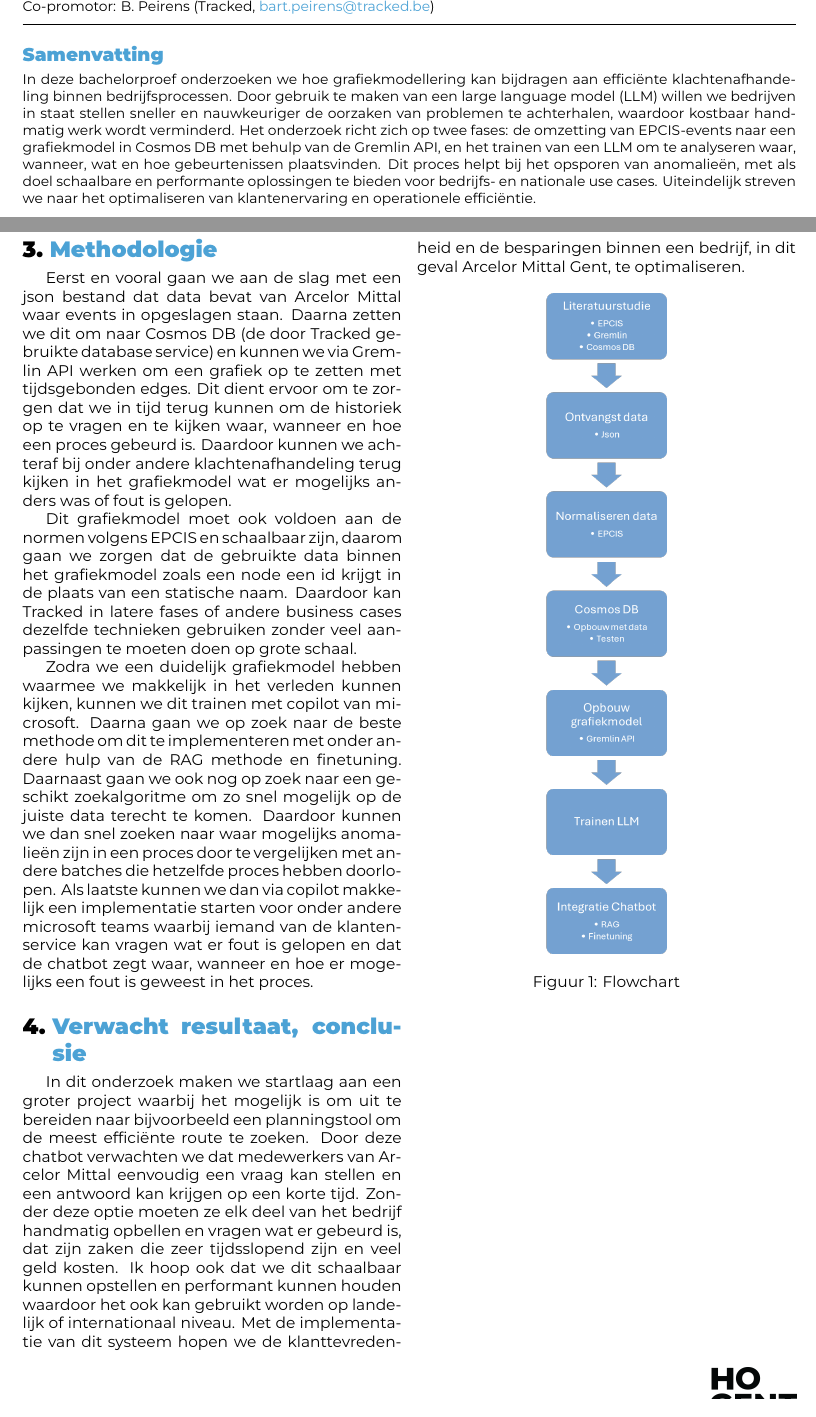
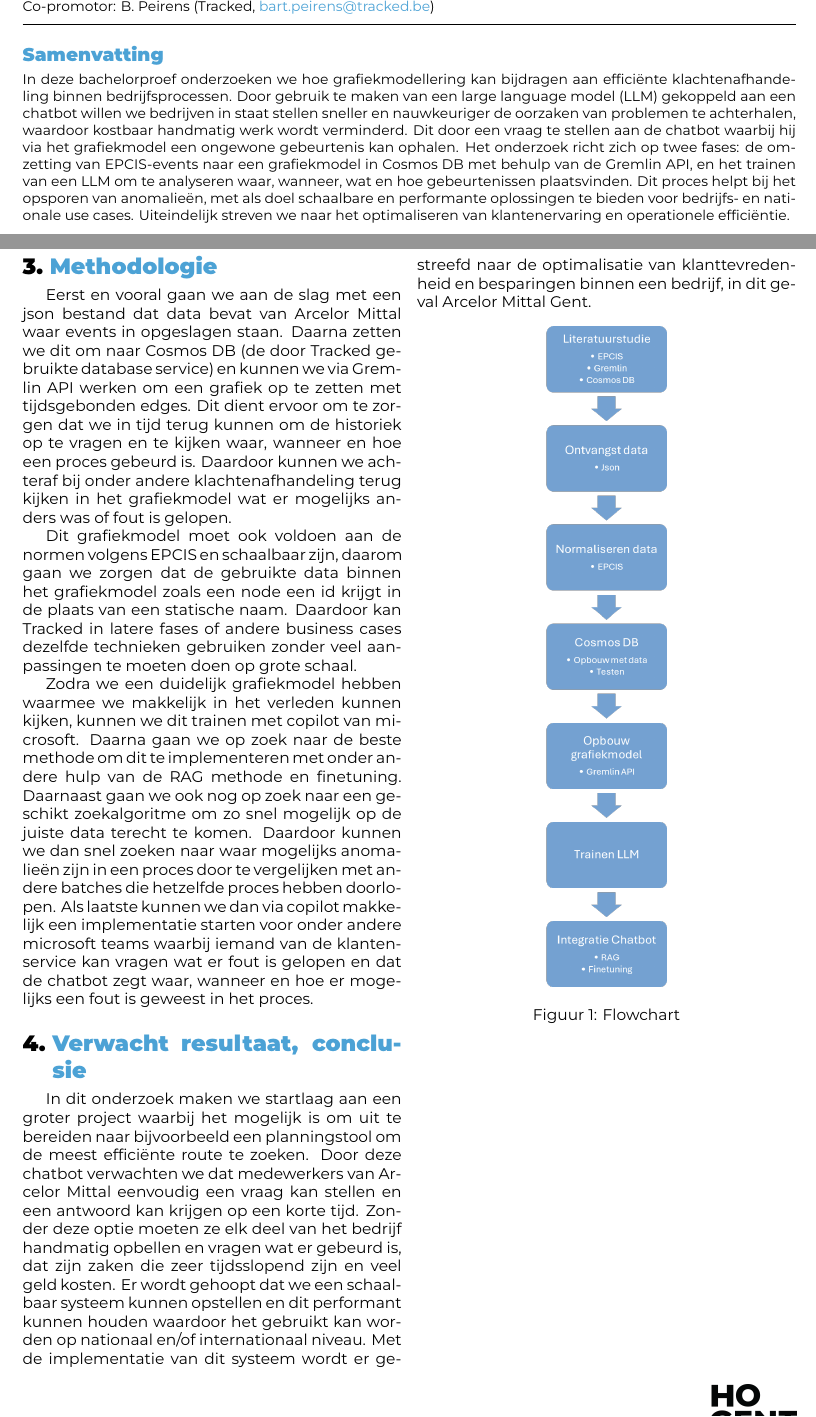
Before and after one commit to maartenvanderschueren/bachelorproef, a LaTeX document (voorstel/VanderSchuerenMaarten-BPvoorstel.tex, which reads voorstel/voorstel-inhoud.tex): two parts of pages 1 and 3 of 4, joined at a grey line, cut so that both start at the same text. Compiled offline with XeLaTeX.

Commit message:
Verwerkt feedback Promotor

```diff
--- a/voorstel/VanderSchuerenMaarten-BPvoorstel.tex
+++ b/voorstel/VanderSchuerenMaarten-BPvoorstel.tex
@@ -55,8 +55,8 @@
 
 \begin{abstract}
     In deze bachelorproef onderzoeken we hoe grafiekmodellering kan bijdragen aan efficiënte klachtenafhandeling binnen bedrijfsprocessen.
-    Door gebruik te maken van een large language model (LLM) willen we bedrijven in staat stellen sneller en nauwkeuriger de oorzaken van problemen te achterhalen, waardoor kostbaar handmatig werk wordt verminderd.
-    Het onderzoek richt zich op twee fases: de omzetting van EPCIS-events naar een grafiekmodel in Cosmos DB met behulp van de Gremlin API, en het trainen van een LLM om te analyseren waar, wanneer, wat en hoe gebeurtenissen plaatsvinden.
+    Door gebruik te maken van een large language model (LLM) gekoppeld aan een chatbot willen we bedrijven in staat stellen sneller en nauwkeuriger de oorzaken van problemen te achterhalen, waardoor kostbaar handmatig werk wordt verminderd.
+    Dit door een vraag te stellen aan de chatbot waarbij hij via het grafiekmodel een ongewone gebeurtenis kan ophalen. Het onderzoek richt zich op twee fases: de omzetting van EPCIS-events naar een grafiekmodel in Cosmos DB met behulp van de Gremlin API, en het trainen van een LLM om te analyseren waar, wanneer, wat en hoe gebeurtenissen plaatsvinden.
     Dit proces helpt bij het opsporen van anomalieën, met als doel schaalbare en performante oplossingen te bieden voor bedrijfs- en nationale use cases.
     Uiteindelijk streven we naar het optimaliseren van klantenervaring en operationele efficiëntie.
 \end{abstract}
--- a/voorstel/voorstel-inhoud.tex
+++ b/voorstel/voorstel-inhoud.tex
@@ -130,8 +130,8 @@
 In dit onderzoek maken we startlaag aan een groter project waarbij het mogelijk is om uit te bereiden naar bijvoorbeeld een planningstool om de meest efficiënte route te zoeken.
 Door deze chatbot verwachten we dat medewerkers van Arcelor Mittal eenvoudig een vraag kan stellen en een antwoord kan krijgen op een korte tijd.
 Zonder deze optie moeten ze elk deel van het bedrijf handmatig opbellen en vragen wat er gebeurd is, dat zijn zaken die zeer tijdsslopend zijn en veel geld kosten.
-Ik hoop ook dat we dit schaalbaar kunnen opstellen en performant kunnen houden waardoor het ook kan gebruikt worden op landelijk of internationaal niveau.
-Met de implementatie van dit systeem hopen we de klanttevredenheid en de besparingen binnen een bedrijf, in dit geval Arcelor Mittal Gent, te optimaliseren.
+Er wordt gehoopt dat we een schaalbaar systeem kunnen opstellen en dit performant kunnen houden waardoor het gebruikt kan worden op nationaal en/of internationaal niveau.
+Met de implementatie van dit systeem wordt er gestreefd naar de optimalisatie van klanttevredenheid en besparingen binnen een bedrijf, in dit geval Arcelor Mittal Gent.
 \begin{figure}[h!]
     \centering
     \includegraphics{../graphics/flowchart.png}
```
Also changed, not shown: output/VanderSchuerenMaarten-BPvoorstel.pdf.
